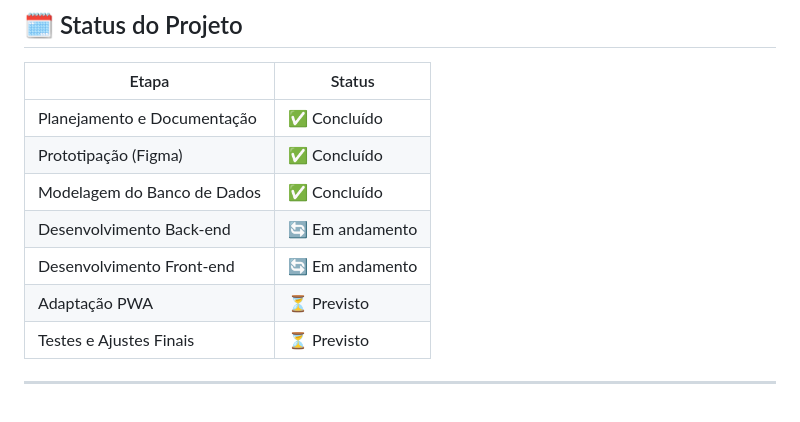
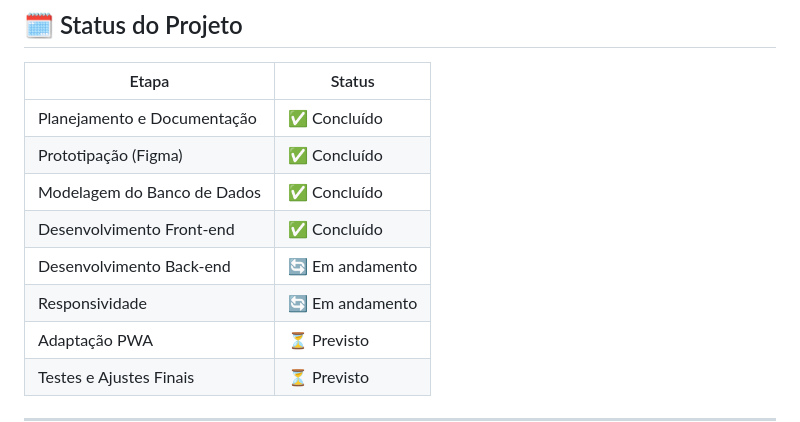
Before and after one commit to 1x-joka/SIGEPI---TCC, a Markdown page: README.md, the part around the change. GitHub-like rendering; blank space fills up the shorter version.

Commit message:
Update etapas do projeto no README (front-end e responsividade)

```diff
--- a/README.md
+++ b/README.md
@@ -91,8 +91,9 @@ Acesse em: `http://localhost:3000`
 | Planejamento e Documentação | ✅ Concluído |
 | Prototipação (Figma) | ✅ Concluído |
 | Modelagem do Banco de Dados | ✅ Concluído |
+| Desenvolvimento Front-end | ✅ Concluído |
 | Desenvolvimento Back-end | 🔄 Em andamento |
-| Desenvolvimento Front-end | 🔄 Em andamento |
+| Responsividade | 🔄 Em andamento |
 | Adaptação PWA | ⏳ Previsto |
 | Testes e Ajustes Finais | ⏳ Previsto |
 
```
